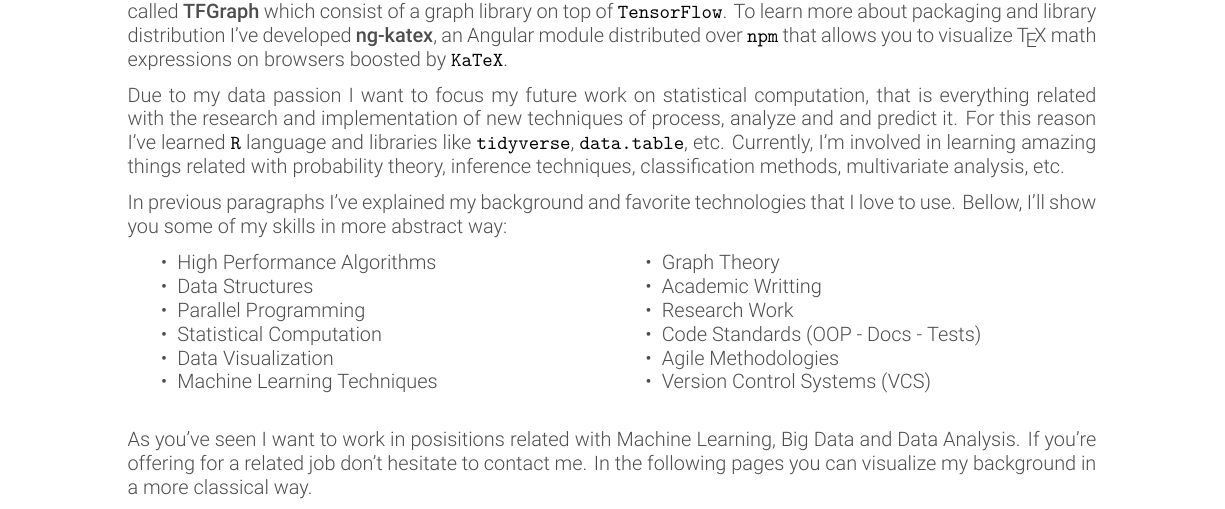
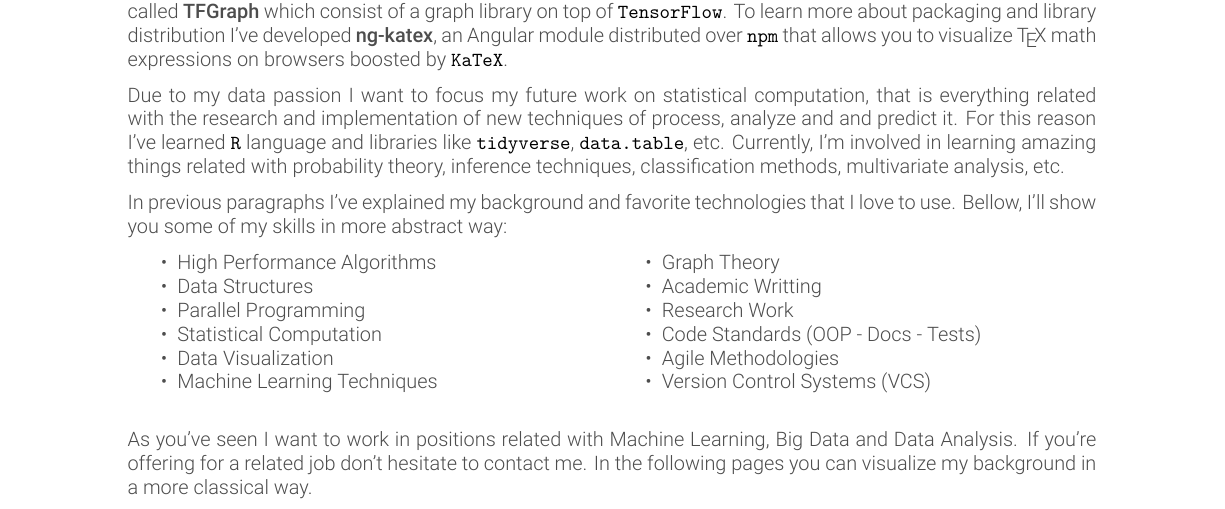
Before and after one commit to garciparedes/curriculum-vitae, a LaTeX CV (garciparedes-cv.tex): part of page 1 of 3, cut so that both start at the same text. Compiled offline with XeLaTeX.

Commit message:
Fixed typos

```diff
--- a/garciparedes-cv.tex
+++ b/garciparedes-cv.tex
@@ -102,7 +102,7 @@
     \end{minipage}
     \par\bigskip
 
-    As you've seen I want to work in posisitions related with Machine Learning, Big Data and Data Analysis. If you're offering for a related job don't hesitate to contact me. In the following pages you can visualize my background in a more classical way.
+    As you've seen I want to work in positions related with Machine Learning, Big Data and Data Analysis. If you're offering for a related job don't hesitate to contact me. In the following pages you can visualize my background in a more classical way.
 
 %-------------------------------------------------------------------------------
 
```
Also changed, not shown: garciparedes-cv.pdf.
